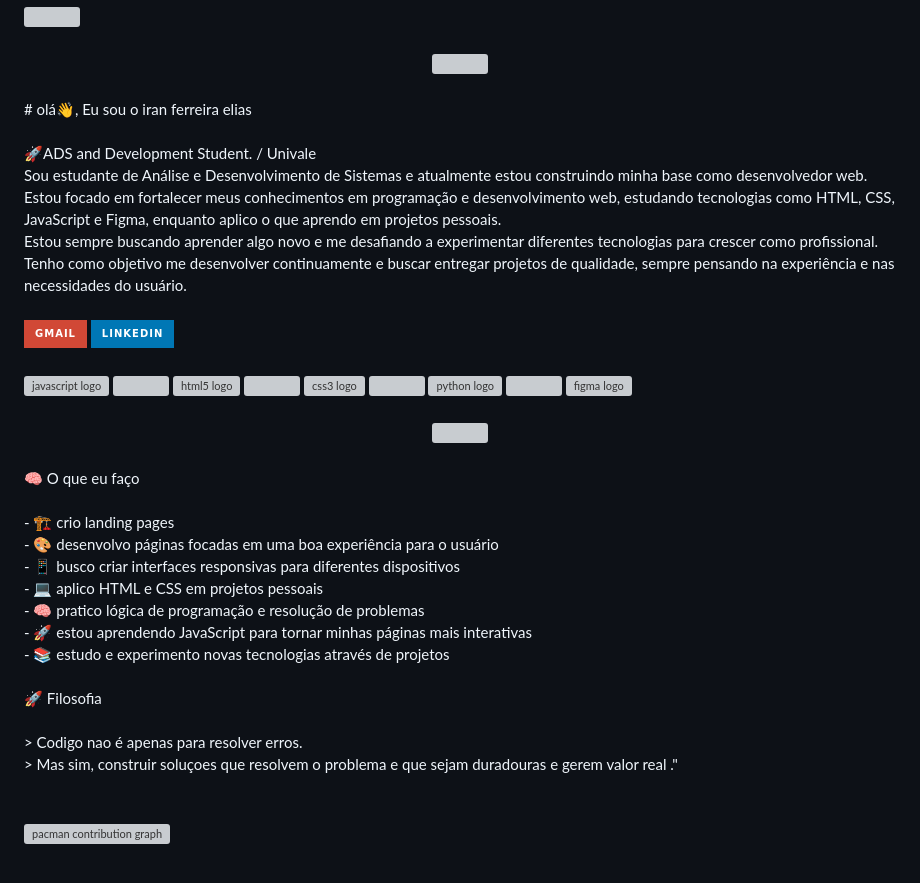
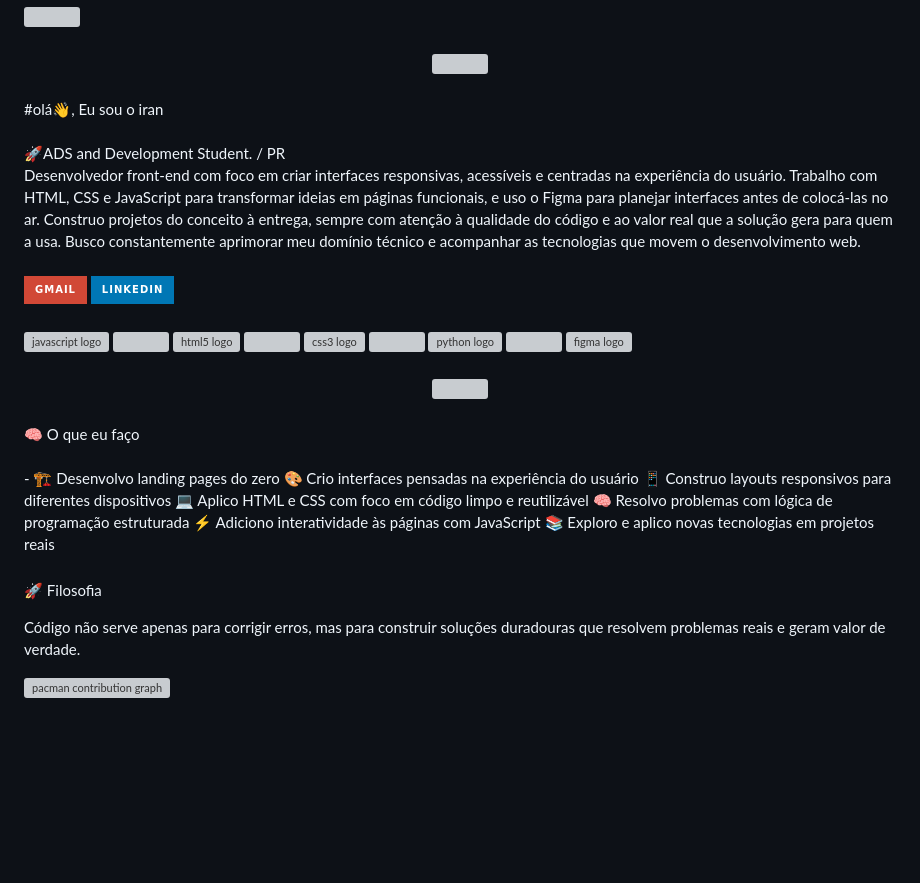
Before and after one commit to IranFerreiraaDev/IranFerreiraaDev, a Markdown page: README.md, the part around the change. GitHub-like rendering; badges without logos; blank space fills up the shorter version; grey boxes are pictures that could not be loaded.

```diff
--- a/README.md
+++ b/README.md
@@ -10,7 +10,8 @@
 
 ###
 
-<p data-importer="text" align="left"># olá👋, Eu sou o iran ferreira elias<br><br>🚀ADS and Development Student. / Univale<br>Sou estudante de Análise e Desenvolvimento de Sistemas e atualmente estou construindo minha base como desenvolvedor web.<br>Estou focado em fortalecer meus conhecimentos em programação e desenvolvimento web, estudando tecnologias como HTML, CSS, JavaScript e Figma, enquanto aplico o que aprendo em projetos pessoais.<br>Estou sempre buscando aprender algo novo e me desafiando a experimentar diferentes tecnologias para crescer como profissional. Tenho como objetivo me desenvolver continuamente e buscar entregar projetos de qualidade, sempre pensando na experiência e nas necessidades do usuário.</p>
+<p data-importer="text" align="left">#olá👋, Eu sou o iran <br><br>🚀ADS and Development Student. / PR <br>Desenvolvedor front-end com foco em criar interfaces responsivas, acessíveis e centradas na experiência do usuário. Trabalho com HTML, CSS e JavaScript para transformar ideias em páginas funcionais, e uso o Figma para planejar interfaces antes de colocá-las no ar.
+Construo projetos do conceito à entrega, sempre com atenção à qualidade do código e ao valor real que a solução gera para quem a usa. Busco constantemente aprimorar meu domínio técnico e acompanhar as tecnologias que movem o desenvolvimento web.</p>
 
 ###
 
@@ -45,10 +46,19 @@
 
 ###
 
-<p data-importer="text" align="left">🧠 O que eu faço<br><br>- 🏗️ crio landing pages<br>- 🎨 desenvolvo páginas focadas em uma boa experiência para o usuário<br>- 📱 busco criar interfaces responsivas para diferentes dispositivos<br>- 💻 aplico HTML e CSS em projetos pessoais<br>- 🧠 pratico lógica de programação e resolução de problemas<br>- 🚀 estou aprendendo JavaScript para tornar minhas páginas mais interativas<br>- 📚 estudo e experimento novas tecnologias através de projetos<br><br>🚀 Filosofia <br><br>> Codigo nao é apenas para resolver erros.  <br>> Mas sim, construir soluçoes que resolvem o problema e que sejam duradouras e gerem valor real ."</p>
+<p data-importer="text" align="left">🧠 O que eu faço<br><br>- 🏗️ Desenvolvo landing pages do zero
+🎨 Crio interfaces pensadas na experiência do usuário
+📱 Construo layouts responsivos para diferentes dispositivos
+💻 Aplico HTML e CSS com foco em código limpo e reutilizável
+🧠 Resolvo problemas com lógica de programação estruturada
+⚡ Adiciono interatividade às páginas com JavaScript
+📚 Exploro e aplico novas tecnologias em projetos reais</p>
 
 ###
 
+🚀 Filosofia
+
+Código não serve apenas para corrigir erros, mas para construir soluções duradouras que resolvem problemas reais e geram valor de verdade.
 <br clear="both">
 
 <picture data-importer="pacman">
```
